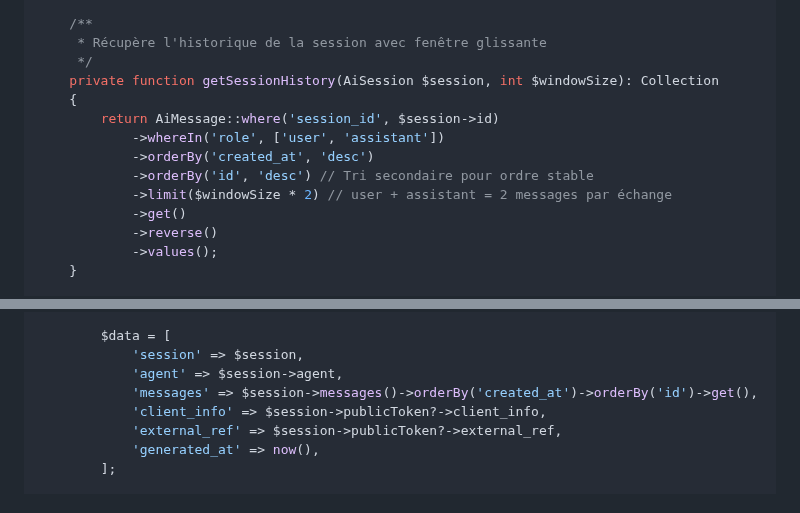
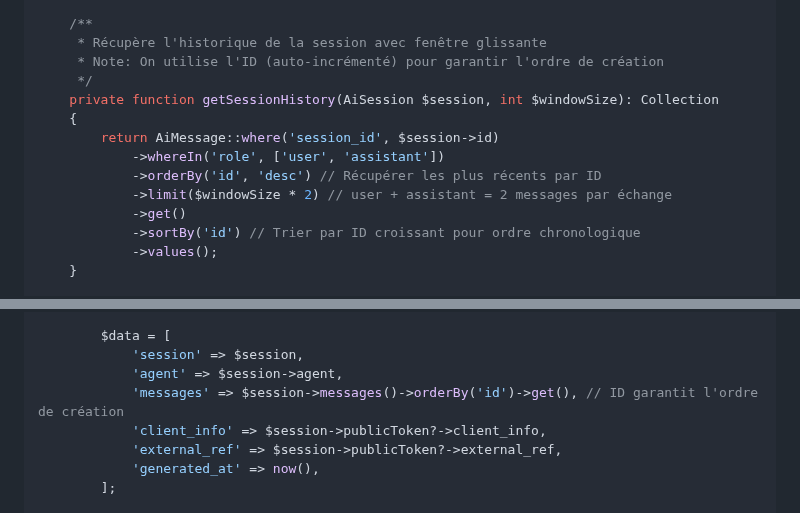
Before and after one commit to rrbip/batirama-connect, a Markdown page: docs/03_ai_core_logic.md, 2 parts joined by grey strips. Drawn GitHub-style.

```diff
--- a/docs/03_ai_core_logic.md
+++ b/docs/03_ai_core_logic.md
@@ -960,16 +960,16 @@ class PromptBuilder
 
     /**
      * Récupère l'historique de la session avec fenêtre glissante
+     * Note: On utilise l'ID (auto-incrémenté) pour garantir l'ordre de création
      */
     private function getSessionHistory(AiSession $session, int $windowSize): Collection
     {
         return AiMessage::where('session_id', $session->id)
             ->whereIn('role', ['user', 'assistant'])
-            ->orderBy('created_at', 'desc')
-            ->orderBy('id', 'desc') // Tri secondaire pour ordre stable
+            ->orderBy('id', 'desc') // Récupérer les plus récents par ID
             ->limit($windowSize * 2) // user + assistant = 2 messages par échange
             ->get()
-            ->reverse()
+            ->sortBy('id') // Trier par ID croissant pour ordre chronologique
             ->values();
     }
 
@@ -3541,7 +3541,7 @@ class PdfGeneratorService
         $data = [
             'session' => $session,
             'agent' => $session->agent,
-            'messages' => $session->messages()->orderBy('created_at')->orderBy('id')->get(),
+            'messages' => $session->messages()->orderBy('id')->get(), // ID garantit l'ordre de création
             'client_info' => $session->publicToken?->client_info,
             'external_ref' => $session->publicToken?->external_ref,
             'generated_at' => now(),
```
Also changed, not shown: docs/11_async_ai_messages.md (+3 -4 lines).
